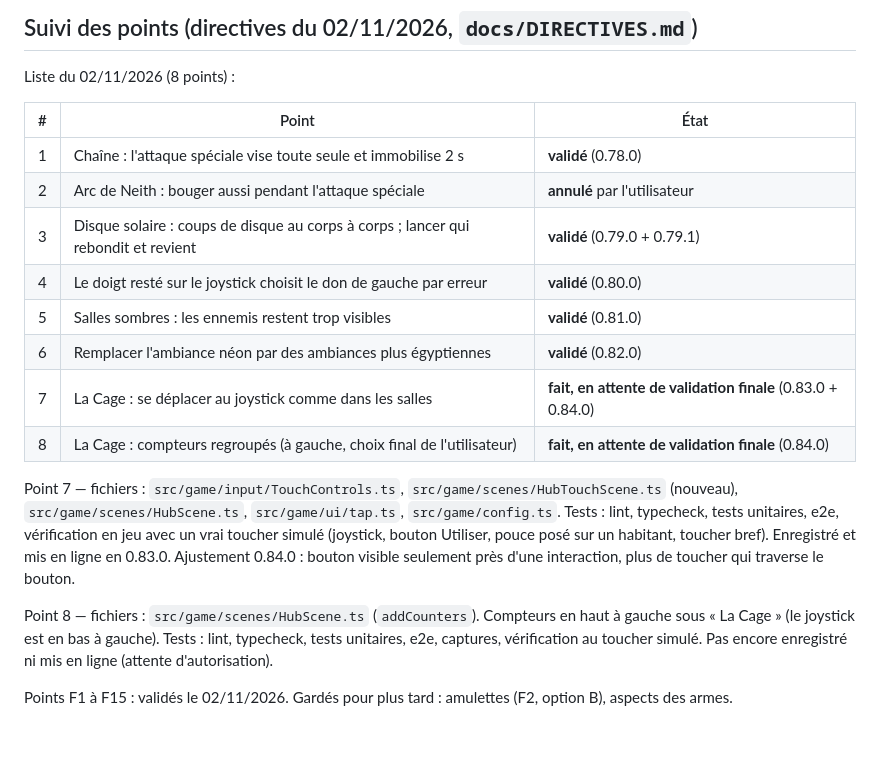
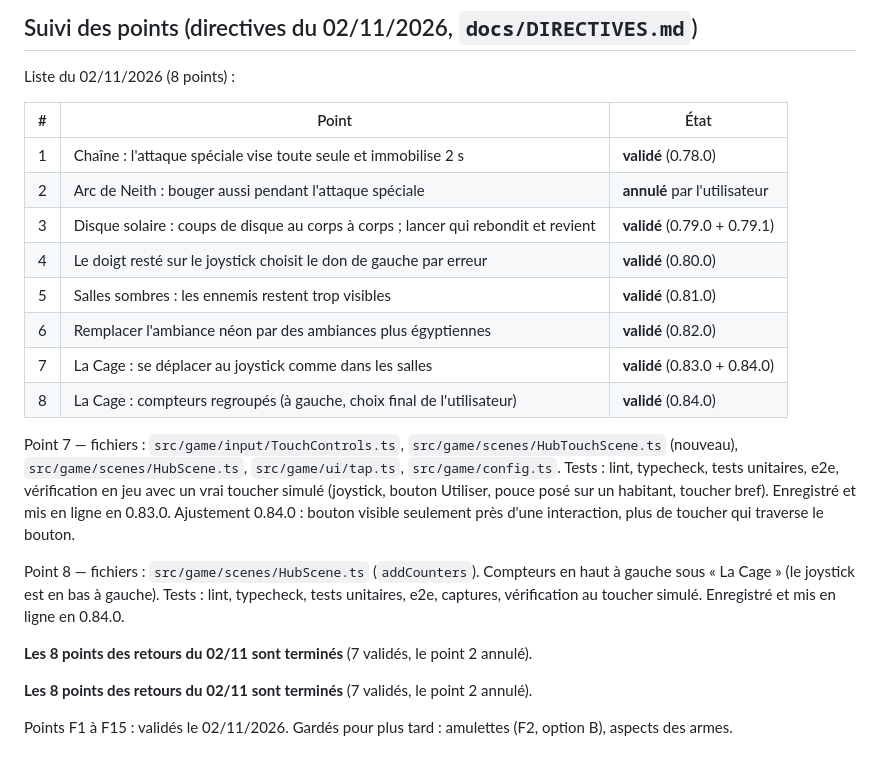
Before and after one commit to sachabeytout/ash, a Markdown page: docs/QUESTIONS.md, the part around the change. Rendered like a GitHub page.

Commit message:
docs(questions): points 7 et 8 validés, liste du 02/11 terminée
Co-Authored-By: Claude Opus 5.5 <noreply@anthropic.com>
Claude-Session: https://claude.ai/code/session_01VxFCiYjotRj2ZgjRm83npH

```diff
--- a/docs/QUESTIONS.md
+++ b/docs/QUESTIONS.md
@@ -77,16 +77,16 @@ Dernière mise à jour : 01/11/2026 (version 0.59.0).
 
 Liste du 02/11/2026 (8 points) :
 
-| #   | Point                                                                              | État                                                        |
-| --- | ---------------------------------------------------------------------------------- | ----------------------------------------------------------- |
-| 1   | Chaîne : l'attaque spéciale vise toute seule et immobilise 2 s                     | **validé** (0.78.0)                                         |
-| 2   | Arc de Neith : bouger aussi pendant l'attaque spéciale                             | **annulé** par l'utilisateur                                |
-| 3   | Disque solaire : coups de disque au corps à corps ; lancer qui rebondit et revient | **validé** (0.79.0 + 0.79.1)                                |
-| 4   | Le doigt resté sur le joystick choisit le don de gauche par erreur                 | **validé** (0.80.0)                                         |
-| 5   | Salles sombres : les ennemis restent trop visibles                                 | **validé** (0.81.0)                                         |
-| 6   | Remplacer l'ambiance néon par des ambiances plus égyptiennes                       | **validé** (0.82.0)                                         |
-| 7   | La Cage : se déplacer au joystick comme dans les salles                            | **fait, en attente de validation finale** (0.83.0 + 0.84.0) |
-| 8   | La Cage : compteurs regroupés (à gauche, choix final de l'utilisateur)             | **fait, en attente de validation finale** (0.84.0)          |
+| #   | Point                                                                              | État                         |
+| --- | ---------------------------------------------------------------------------------- | ---------------------------- |
+| 1   | Chaîne : l'attaque spéciale vise toute seule et immobilise 2 s                     | **validé** (0.78.0)          |
+| 2   | Arc de Neith : bouger aussi pendant l'attaque spéciale                             | **annulé** par l'utilisateur |
+| 3   | Disque solaire : coups de disque au corps à corps ; lancer qui rebondit et revient | **validé** (0.79.0 + 0.79.1) |
+| 4   | Le doigt resté sur le joystick choisit le don de gauche par erreur                 | **validé** (0.80.0)          |
+| 5   | Salles sombres : les ennemis restent trop visibles                                 | **validé** (0.81.0)          |
+| 6   | Remplacer l'ambiance néon par des ambiances plus égyptiennes                       | **validé** (0.82.0)          |
+| 7   | La Cage : se déplacer au joystick comme dans les salles                            | **validé** (0.83.0 + 0.84.0) |
+| 8   | La Cage : compteurs regroupés (à gauche, choix final de l'utilisateur)             | **validé** (0.84.0)          |
 
 Point 7 — fichiers : `src/game/input/TouchControls.ts`, `src/game/scenes/HubTouchScene.ts` (nouveau),
 `src/game/scenes/HubScene.ts`, `src/game/ui/tap.ts`, `src/game/config.ts`. Tests : lint, typecheck, tests unitaires,
@@ -96,7 +96,11 @@ plus de toucher qui traverse le bouton.
 
 Point 8 — fichiers : `src/game/scenes/HubScene.ts` (`addCounters`). Compteurs en haut à gauche sous « La Cage » (le
 joystick est en bas à gauche). Tests : lint, typecheck, tests unitaires, e2e, captures, vérification au toucher simulé.
-Pas encore enregistré ni mis en ligne (attente d'autorisation).
+Enregistré et mis en ligne en 0.84.0.
+
+**Les 8 points des retours du 02/11 sont terminés** (7 validés, le point 2 annulé).
+
+**Les 8 points des retours du 02/11 sont terminés** (7 validés, le point 2 annulé).
 
 Points F1 à F15 : validés le 02/11/2026. Gardés pour plus tard : amulettes (F2, option B), aspects des armes.
 
```
